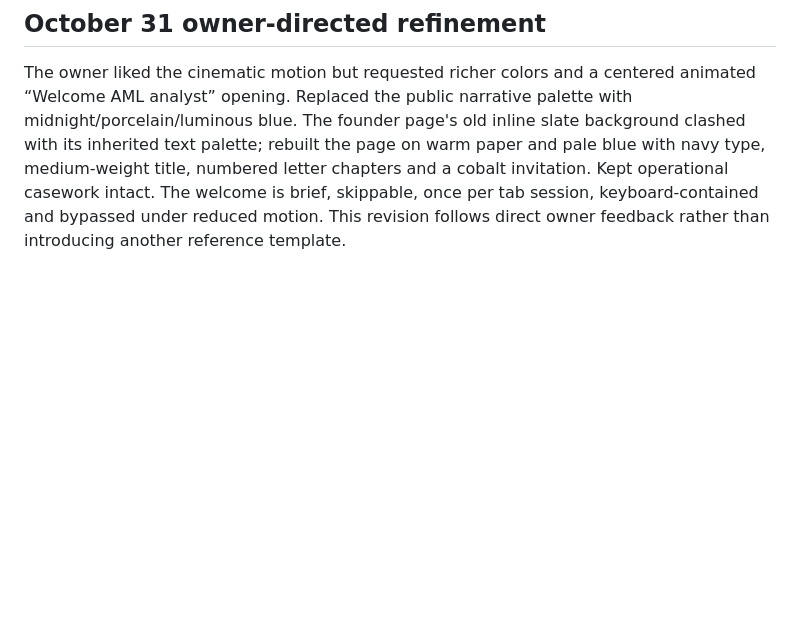
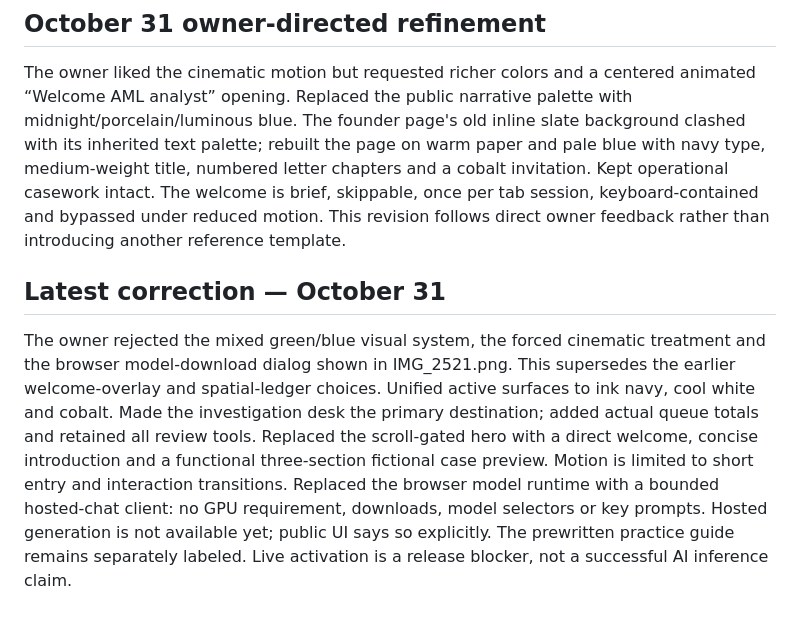
Before and after one commit to eyeghin/eyeghin.github.io, a Markdown page: the-alert-room/DESIGN_RESEARCH.md, the part around the change. Rendered like a GitHub page; blank space fills up the shorter version.

Commit message:
Document unified design verification and outstanding live-chat activation

```diff
--- a/the-alert-room/DESIGN_RESEARCH.md
+++ b/the-alert-room/DESIGN_RESEARCH.md
@@ -29,3 +29,6 @@ Original Alert Room branding. No Unit21 logos, affiliation, bank access, real co
 
 ## October 31 owner-directed refinement
 The owner liked the cinematic motion but requested richer colors and a centered animated “Welcome AML analyst” opening. Replaced the public narrative palette with midnight/porcelain/luminous blue. The founder page's old inline slate background clashed with its inherited text palette; rebuilt the page on warm paper and pale blue with navy type, medium-weight title, numbered letter chapters and a cobalt invitation. Kept operational casework intact. The welcome is brief, skippable, once per tab session, keyboard-contained and bypassed under reduced motion. This revision follows direct owner feedback rather than introducing another reference template.
+
+## Latest correction — October 31
+The owner rejected the mixed green/blue visual system, the forced cinematic treatment and the browser model-download dialog shown in IMG_2521.png. This supersedes the earlier welcome-overlay and spatial-ledger choices. Unified active surfaces to ink navy, cool white and cobalt. Made the investigation desk the primary destination; added actual queue totals and retained all review tools. Replaced the scroll-gated hero with a direct welcome, concise introduction and a functional three-section fictional case preview. Motion is limited to short entry and interaction transitions. Replaced the browser model runtime with a bounded hosted-chat client: no GPU requirement, downloads, model selectors or key prompts. Hosted generation is not available yet; public UI says so explicitly. The prewritten practice guide remains separately labeled. Live activation is a release blocker, not a successful AI inference claim.
```
